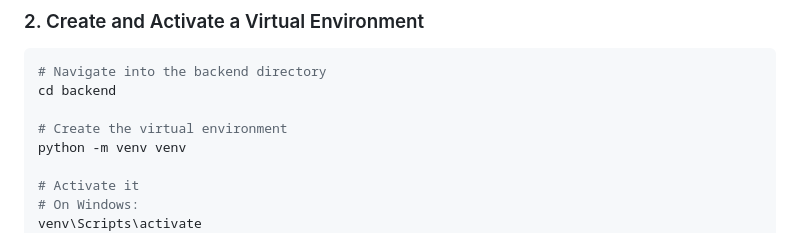
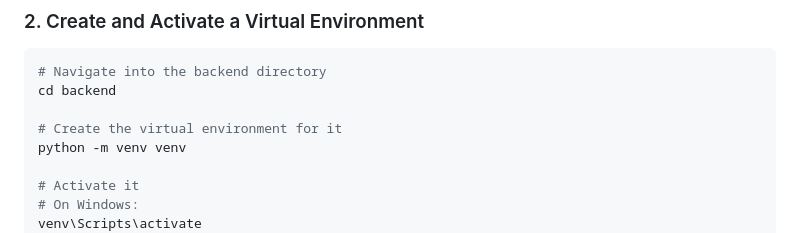
Before and after one commit to Hazammm/SMS, a Markdown page: README.md, the part around the change. GitHub-like rendering.

```diff
--- a/README.md
+++ b/README.md
@@ -87,7 +87,7 @@ cd SMS
 # Navigate into the backend directory
 cd backend
 
-# Create the virtual environment
+# Create the virtual environment for it
 python -m venv venv
 
 # Activate it
```
